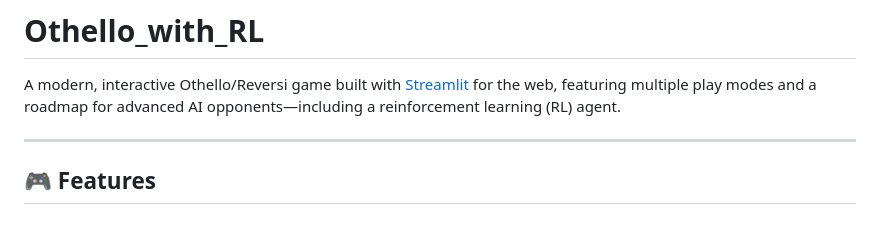
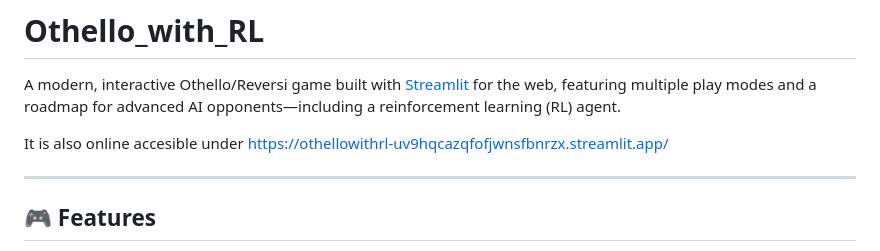
Before and after one commit to Pablo3141592654/Othello_with_RL, a Markdown page: README.md, the part around the change. Rendered like a GitHub page; blank space fills up the shorter version.

Commit message:
added the link tto access it online

```diff
--- a/README.md
+++ b/README.md
@@ -1,6 +1,8 @@
 # Othello_with_RL
 
 A modern, interactive Othello/Reversi game built with [Streamlit](https://streamlit.io/) for the web, featuring multiple play modes and a roadmap for advanced AI opponents—including a reinforcement learning (RL) agent.
+
+It is also online accesible under https://othellowithrl-uv9hqcazqfofjwnsfbnrzx.streamlit.app/
 
 ---
 
```
